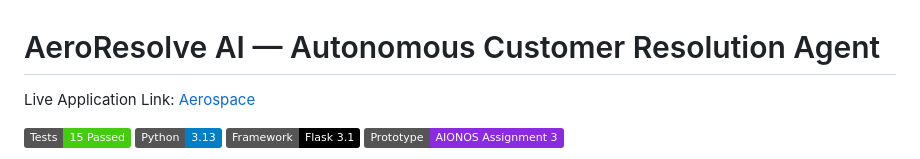
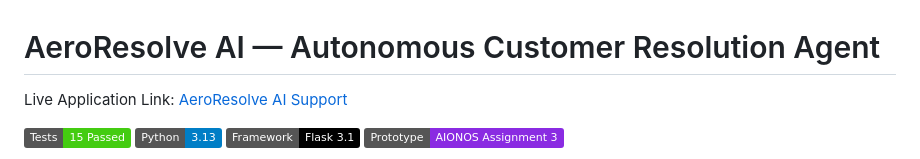
Before and after one commit to vatsa2912/customer-resolution-agent, a Markdown page: README.md, the part around the change. Drawn GitHub-style; badges without logos.

Commit message:
Update application link in README

```diff
--- a/README.md
+++ b/README.md
@@ -1,6 +1,6 @@
 # AeroResolve AI — Autonomous Customer Resolution Agent
 
-Live Application Link: [Aerospace](https://customer-resolution-agent-1.onrender.com/)
+Live Application Link: [AeroResolve AI Support](https://customer-resolution-agent-1.onrender.com/)
 
 [![Tests: Pytest](https://img.shields.io/badge/Tests-15%20Passed-success.svg)](file:///tests)
 [![Python: 3.13](https://img.shields.io/badge/Python-3.13-blue.svg)](https://python.org)
```
